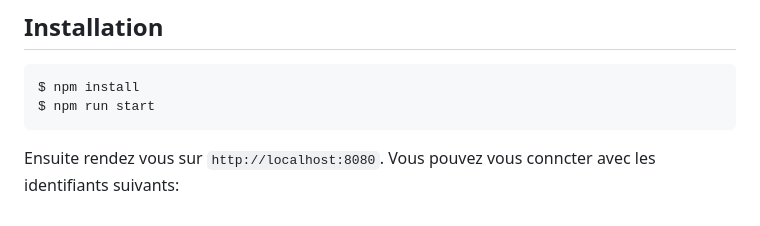
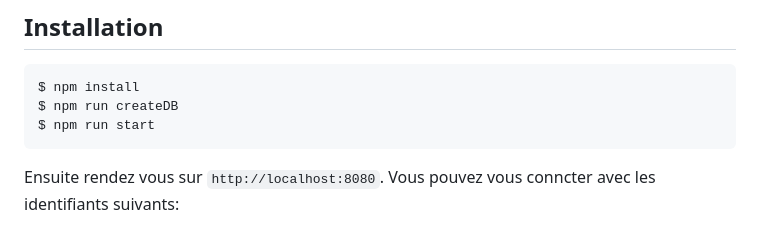
Before and after one commit to Sh1nc0/PolyAlert, a Markdown page: README.md, the part around the change. Rendered like a GitHub page.

Commit message:
docs: add line for installation of the projet

````diff
--- a/README.md
+++ b/README.md
@@ -41,6 +41,7 @@ Pour ce faire nous avons récupérer le travail du 1er groupe (3B) qui à realis
 
 ```bash
 $ npm install
+$ npm run createDB
 $ npm run start
 ```
 
````
